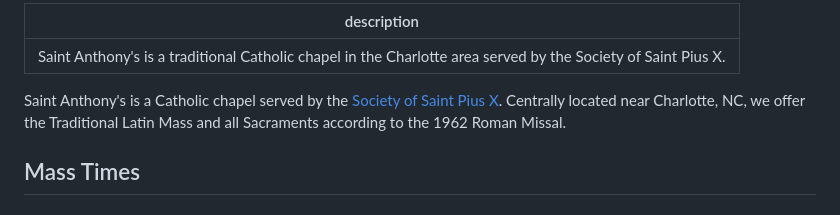
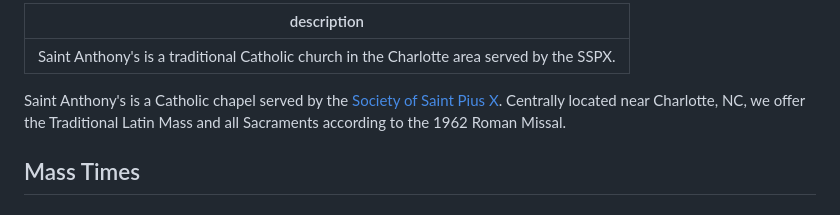
Before and after one commit to sapcarolinas/sapcarolinas.github.io, a Markdown page: src/index.md, the part around the change. Rendered like a GitHub page.

Commit message:
update description

```diff
--- a/src/index.md
+++ b/src/index.md
@@ -1,10 +1,10 @@
 ---
-description: Saint Anthony's is a traditional Catholic chapel in the Charlotte area served by the Society of Saint Pius X.
+description: Saint Anthony's is a traditional Catholic church in the Charlotte area served by the SSPX.
 ---
 
 Saint Anthony's is a Catholic chapel served by the [Society of Saint Pius X](https://sspx.org/en).
-Centrally located near Charlotte, NC, we offer the Traditional Latin Mass and
-all Sacraments according to the 1962 Roman Missal.
+Centrally located near Charlotte, NC, we offer the Traditional Latin Mass and all
+Sacraments according to the 1962 Roman Missal.
 
 <div class="split" id="banner">
   <div id="mass-times" class="schedule">
```
